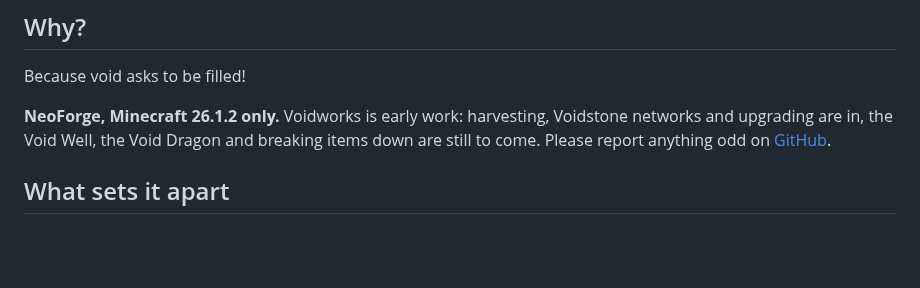
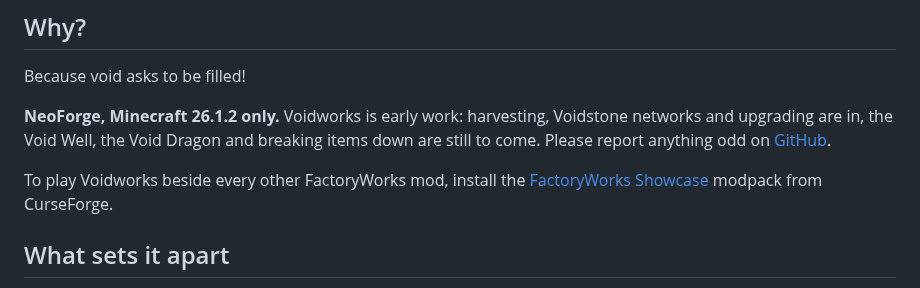
Before and after one commit to 5thlayer/voidworks, a Markdown page: README.md, the part around the change. GitHub-like rendering; blank space fills up the shorter version.

Commit message:
docs: point the README to the FactoryWorks Showcase modpack
Co-Authored-By: Claude Opus 5.5 <noreply@anthropic.com>

```diff
--- a/README.md
+++ b/README.md
@@ -7,6 +7,8 @@ Voidworks lets you harvest **void** from the Minecraft dimensions. Each dimensio
 Because void asks to be filled!
 
 **NeoForge, Minecraft 26.1.2 only.** Voidworks is early work: harvesting, Voidstone networks and upgrading are in, the Void Well, the Void Dragon and breaking items down are still to come. Please report anything odd on [GitHub](https://github.com/5thlayer/voidworks/issues).
+
+To play Voidworks beside every other FactoryWorks mod, install the [FactoryWorks Showcase](https://www.curseforge.com/minecraft/modpacks/factoryworks-showcase) modpack from CurseForge.
 
 ## What sets it apart
 
```
